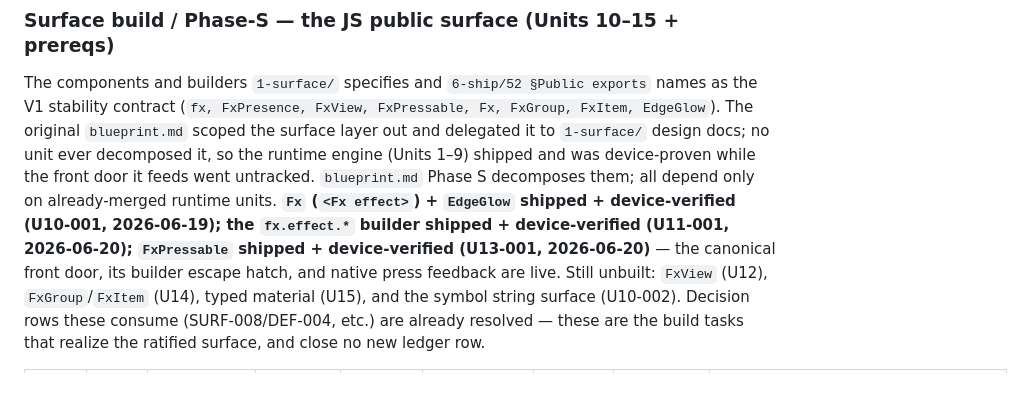
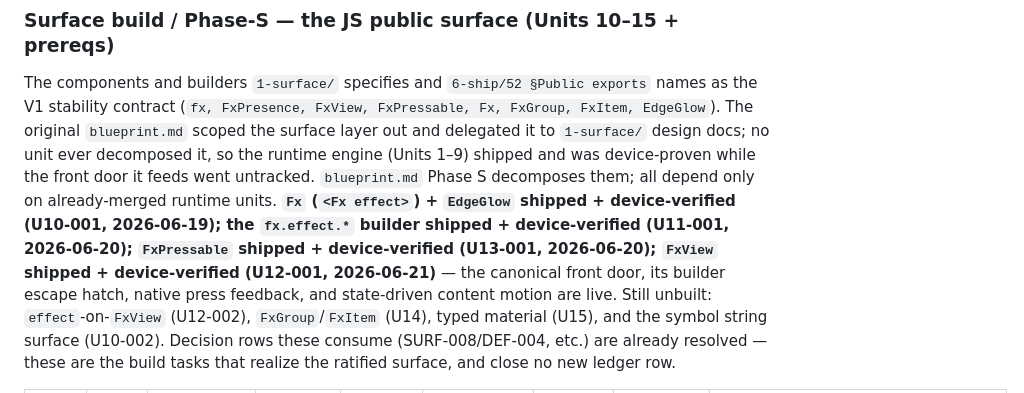
Before and after one commit to duyanhv/react-native-fx, a Markdown page: research/7-implementation/progress.md, the part around one of its changes. GitHub-like rendering.

Commit message:
docs(impl): tick U12-001 merged (maintainer-delegated)

```diff
--- a/research/7-implementation/progress.md
+++ b/research/7-implementation/progress.md
@@ -111,8 +111,9 @@ decomposed it, so the runtime engine (Units 1–9) shipped and was device-proven
 feeds went untracked. `blueprint.md` Phase S decomposes them; all depend only on already-merged runtime
 units. **`Fx` (`<Fx effect>`) + `EdgeGlow` shipped + device-verified (U10-001, 2026-06-19); the
 `fx.effect.*` builder shipped + device-verified (U11-001, 2026-06-20); `FxPressable` shipped +
-device-verified (U13-001, 2026-06-20)** — the canonical front door, its builder escape hatch, and
-native press feedback are live. Still unbuilt: `FxView` (U12), `FxGroup`/`FxItem`
+device-verified (U13-001, 2026-06-20); `FxView` shipped + device-verified (U12-001, 2026-06-21)** —
+the canonical front door, its builder escape hatch, native press feedback, and state-driven content
+motion are live. Still unbuilt: `effect`-on-`FxView` (U12-002), `FxGroup`/`FxItem`
 (U14), typed material (U15), and the symbol string surface (U10-002). Decision rows these consume
 (SURF-008/DEF-004, etc.) are already resolved — these are the build tasks that realize the ratified
 surface, and close no new ledger row.
```
Also changed, not shown: other parts of research/7-implementation/progress.md (+1 -1 lines), 1 other file.
